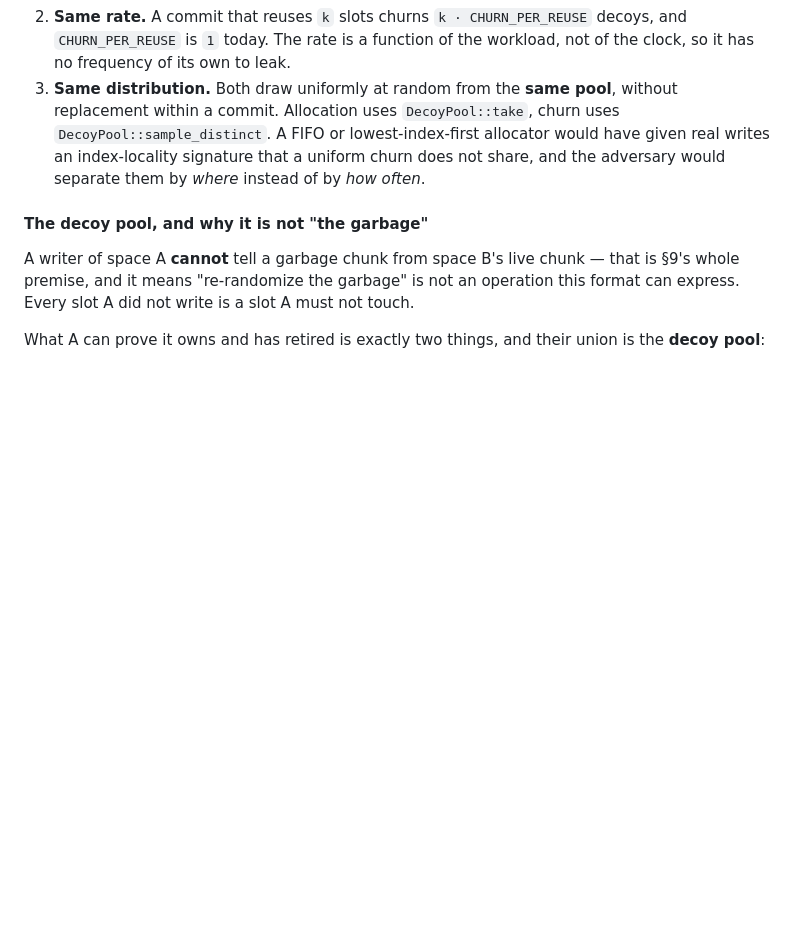
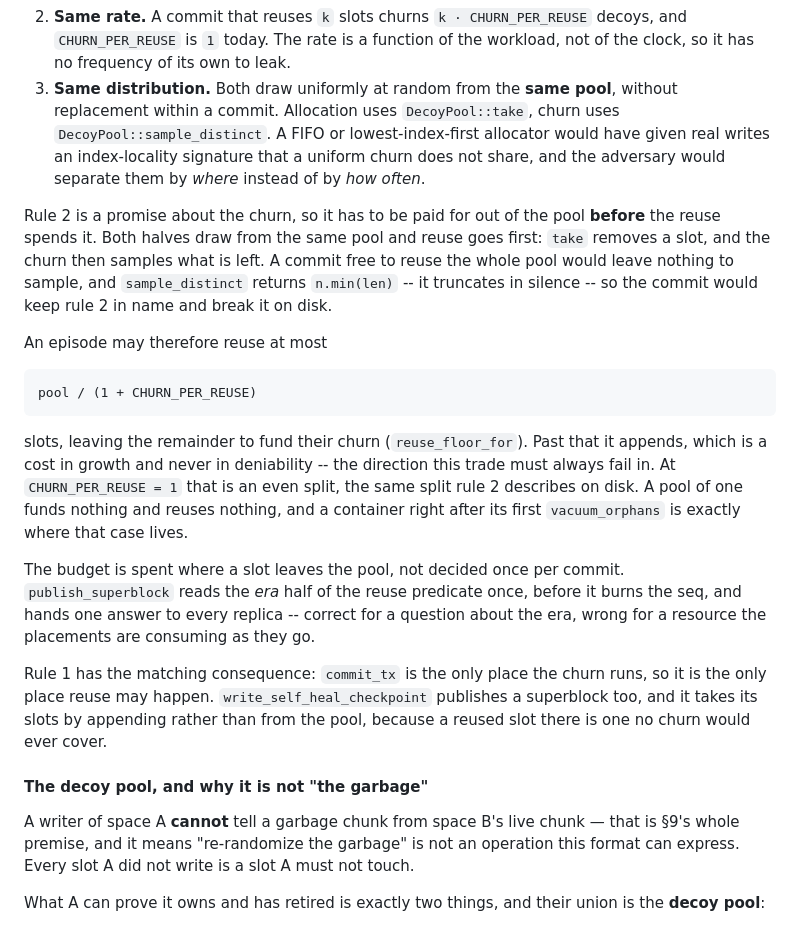
Before and after one commit to veilnetwork/hidden-volume, a Markdown page: DESIGN.md, the part around the change. GitHub-like rendering; blank space fills up the shorter version.

````diff
--- a/DESIGN.md
+++ b/DESIGN.md
@@ -534,6 +534,40 @@ each closing one way the two populations could be told apart:
    share, and the adversary would separate them by *where* instead
    of by *how often*.
 
+Rule 2 is a promise about the churn, so it has to be paid for out of
+the pool **before** the reuse spends it. Both halves draw from the same
+pool and reuse goes first: `take` removes a slot, and the churn then
+samples what is left. A commit free to reuse the whole pool would leave
+nothing to sample, and `sample_distinct` returns `n.min(len)` -- it
+truncates in silence -- so the commit would keep rule 2 in name and
+break it on disk.
+
+An episode may therefore reuse at most
+
+```
+pool / (1 + CHURN_PER_REUSE)
+```
+
+slots, leaving the remainder to fund their churn (`reuse_floor_for`).
+Past that it appends, which is a cost in growth and never in
+deniability -- the direction this trade must always fail in. At
+`CHURN_PER_REUSE = 1` that is an even split, the same split rule 2
+describes on disk. A pool of one funds nothing and reuses nothing, and
+a container right after its first `vacuum_orphans` is exactly where
+that case lives.
+
+The budget is spent where a slot leaves the pool, not decided once per
+commit. `publish_superblock` reads the *era* half of the reuse
+predicate once, before it burns the seq, and hands one answer to every
+replica -- correct for a question about the era, wrong for a resource
+the placements are consuming as they go.
+
+Rule 1 has the matching consequence: `commit_tx` is the only place the
+churn runs, so it is the only place reuse may happen.
+`write_self_heal_checkpoint` publishes a superblock too, and it takes
+its slots by appending rather than from the pool, because a reused slot
+there is one no churn would ever cover.
+
 #### The decoy pool, and why it is not "the garbage"
 
 A writer of space A **cannot** tell a garbage chunk from space B's
````
Also changed, not shown: DESIGN.ru.md (+34 -0 lines).
